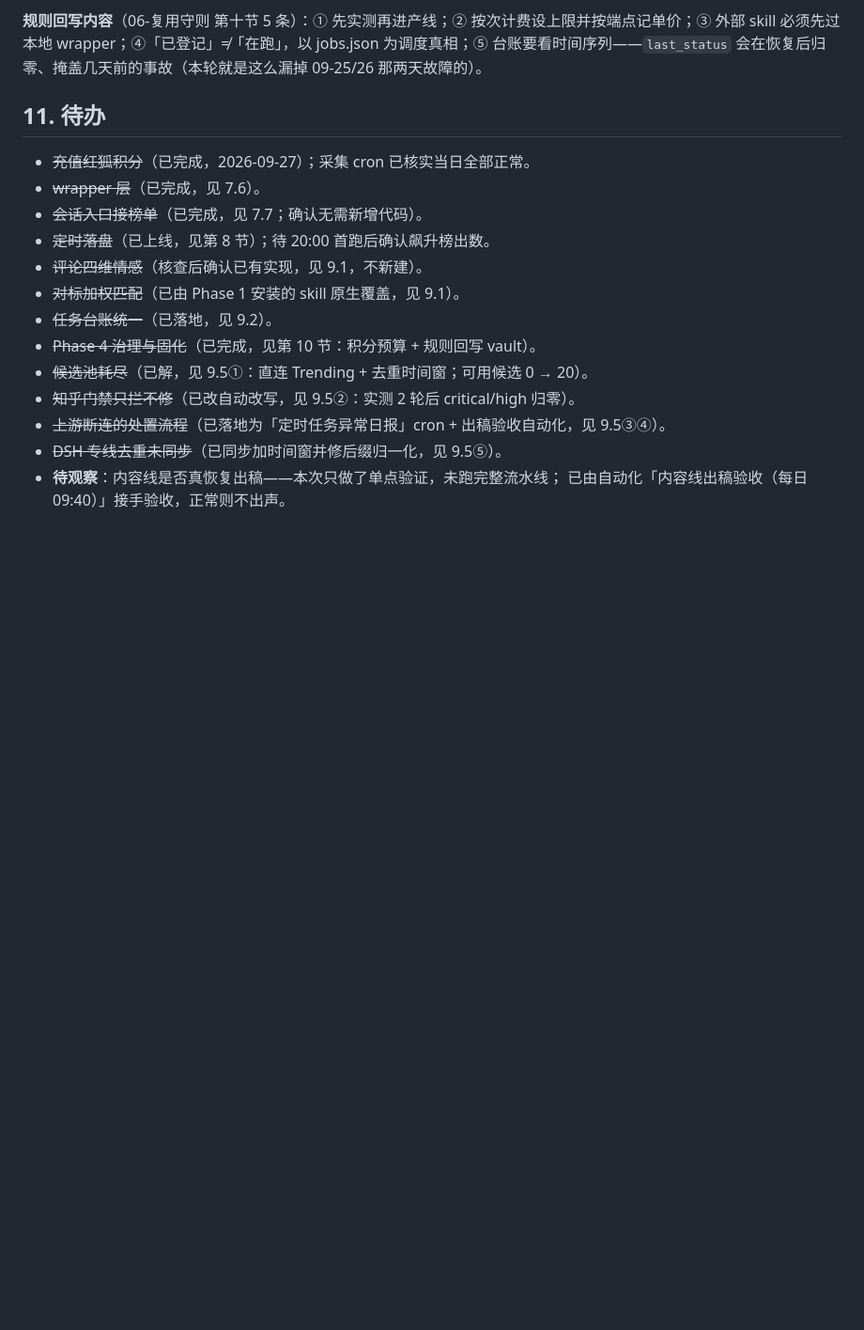
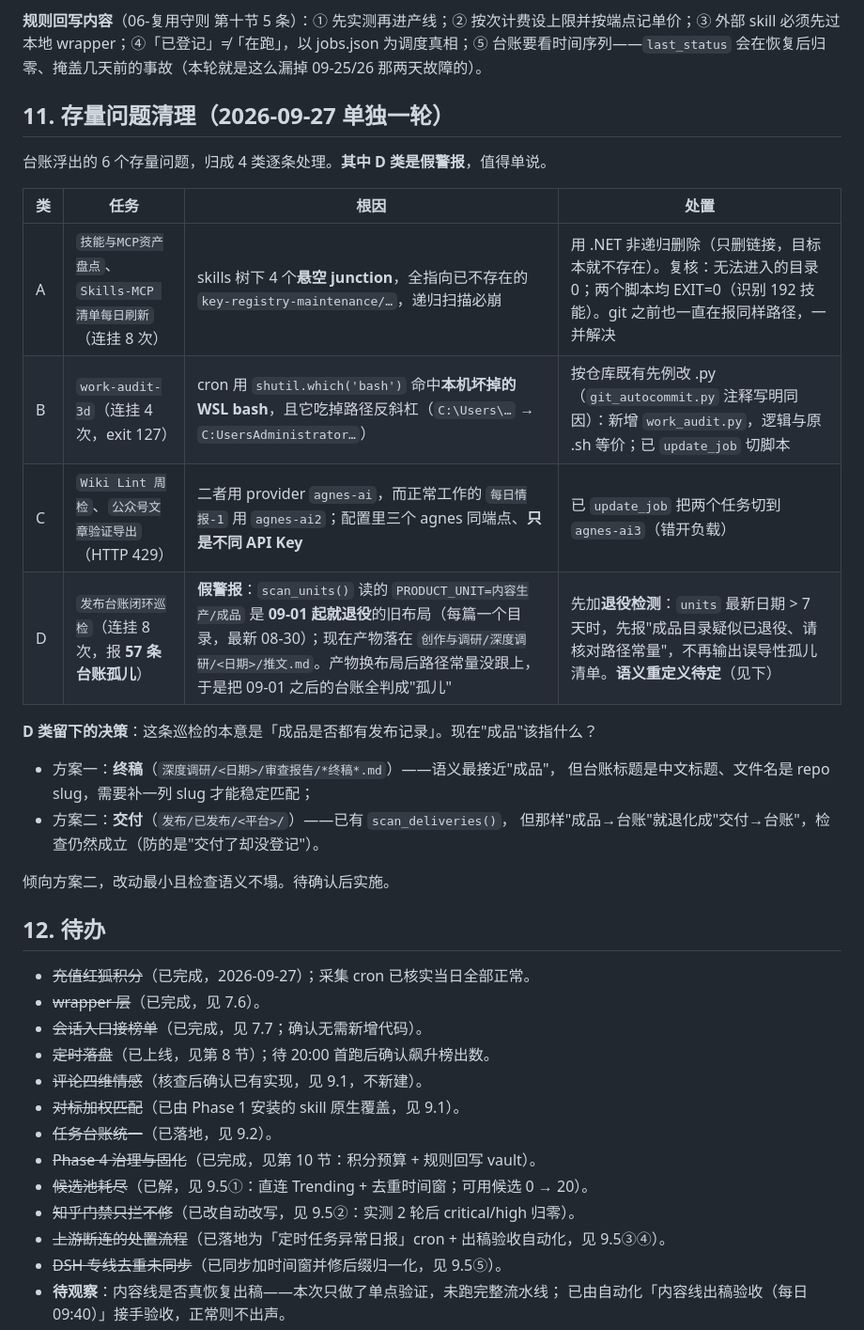
Before and after one commit to tm3255520-oss/code-news, a Markdown page: docs/RedFox能力台账-2026-09-27.md, the part around the change. Shown at 94% size. Rendered like a GitHub page; blank space fills up the shorter version.

Commit message:
存量问题清理一轮：A/B/C 已修，D 识别为假警报
台账浮出的 6 个存量问题归类处置（细节见正文第 11 节）：
A 技能盘点两任务 Traceback（连挂 8）→ skills 树下 4 个悬空 junction（指向已不存在的
  key-registry-maintenance/…），已删除；两个脚本现 EXIT=0（识别 192 技能）。git 同路径报错一并解决。
B work-audit-3d exit 127 → WSL bash 坏且吃反斜杠；按仓库先例移植 work_audit.py 并切 job。
C Wiki Lint / 公众号文章验证导出 HTTP 429 → agnes-ai 这把 Key 被免费额度限流
  （三个 agnes provider 同端点仅 Key 不同）；两任务切 agnes-ai3。
D 发布台账闭环巡检报 57 条"台账孤儿" → **假警报**：scan_units 读的 PRODUCT_UNIT
  (内容生产/成品) 是 09-01 起就退役的旧布局，现在产物在 创作与调研/深度调研/<日期>/推文.md。
  已加退役检测（units 最新日期 >7 天先报"疑似退役"），不再输出误导清单；
  语义重定义（成品=终稿 or 交付）待定，倾向按交付。

待办补：明日复核四个修复；D 类语义重定义待定。

```diff
--- a/docs/RedFox能力台账-2026-09-27.md
+++ b/docs/RedFox能力台账-2026-09-27.md
@@ -380,7 +380,27 @@
 
 **规则回写内容**（06-复用守则 第十节 5 条）：① 先实测再进产线；② 按次计费设上限并按端点记单价；③ 外部 skill 必须先过本地 wrapper；④「已登记」≠「在跑」，以 jobs.json 为调度真相；⑤ 台账要看时间序列——`last_status` 会在恢复后归零、掩盖几天前的事故（本轮就是这么漏掉 09-25/26 那两天故障的）。
 
-## 11. 待办
+## 11. 存量问题清理（2026-09-27 单独一轮）
+
+台账浮出的 6 个存量问题，归成 4 类逐条处理。**其中 D 类是假警报**，值得单说。
+
+| 类 | 任务 | 根因 | 处置 |
+| --- | --- | --- | --- |
+| A | `技能与MCP资产盘点`、`Skills-MCP 清单每日刷新`（连挂 8 次） | skills 树下 4 个**悬空 junction**，全指向已不存在的 `key-registry-maintenance/…`，递归扫描必崩 | 用 .NET 非递归删除（只删链接，目标本就不存在）。复核：无法进入的目录 0；两个脚本均 EXIT=0（识别 192 技能）。git 之前也一直在报同样路径，一并解决 |
+| B | `work-audit-3d`（连挂 4 次，exit 127） | cron 用 `shutil.which('bash')` 命中**本机坏掉的 WSL bash**，且它吃掉路径反斜杠（`C:\Users\…` → `C:UsersAdministrator…`） | 按仓库既有先例改 .py（`git_autocommit.py` 注释写明同因）：新增 `work_audit.py`，逻辑与原 .sh 等价；已 `update_job` 切脚本 |
+| C | `Wiki Lint 周检`、`公众号文章验证导出`（HTTP 429） | 二者用 provider `agnes-ai`，而正常工作的 `每日情报-1` 用 `agnes-ai2`；配置里三个 agnes 同端点、**只是不同 API Key** | 已 `update_job` 把两个任务切到 `agnes-ai3`（错开负载） |
+| D | `发布台账闭环巡检`（连挂 8 次，报 **57 条台账孤儿**） | **假警报**：`scan_units()` 读的 `PRODUCT_UNIT=内容生产/成品` 是 **09-01 起就退役**的旧布局（每篇一个目录，最新 08-30）；现在产物落在 `创作与调研/深度调研/<日期>/推文.md`。产物换布局后路径常量没跟上，于是把 09-01 之后的台账全判成"孤儿" | 先加**退役检测**：`units` 最新日期 > 7 天时，先报"成品目录疑似已退役、请核对路径常量"，不再输出误导性孤儿清单。**语义重定义待定**（见下） |
+
+**D 类留下的决策**：这条巡检的本意是「成品是否都有发布记录」。现在"成品"该指什么？
+
+- 方案一：**终稿**（`深度调研/<日期>/审查报告/*终稿*.md`）——语义最接近"成品"，
+  但台账标题是中文标题、文件名是 repo slug，需要补一列 slug 才能稳定匹配；
+- 方案二：**交付**（`发布/已发布/<平台>/`）——已有 `scan_deliveries()`，
+  但那样"成品→台账"就退化成"交付→台账"，检查仍然成立（防的是"交付了却没登记"）。
+
+倾向方案二，改动最小且检查语义不塌。待确认后实施。
+
+## 12. 待办
 
 - ~~充值红狐积分~~（已完成，2026-09-27）；采集 cron 已核实当日全部正常。
 - ~~wrapper 层~~（已完成，见 7.6）。
```
